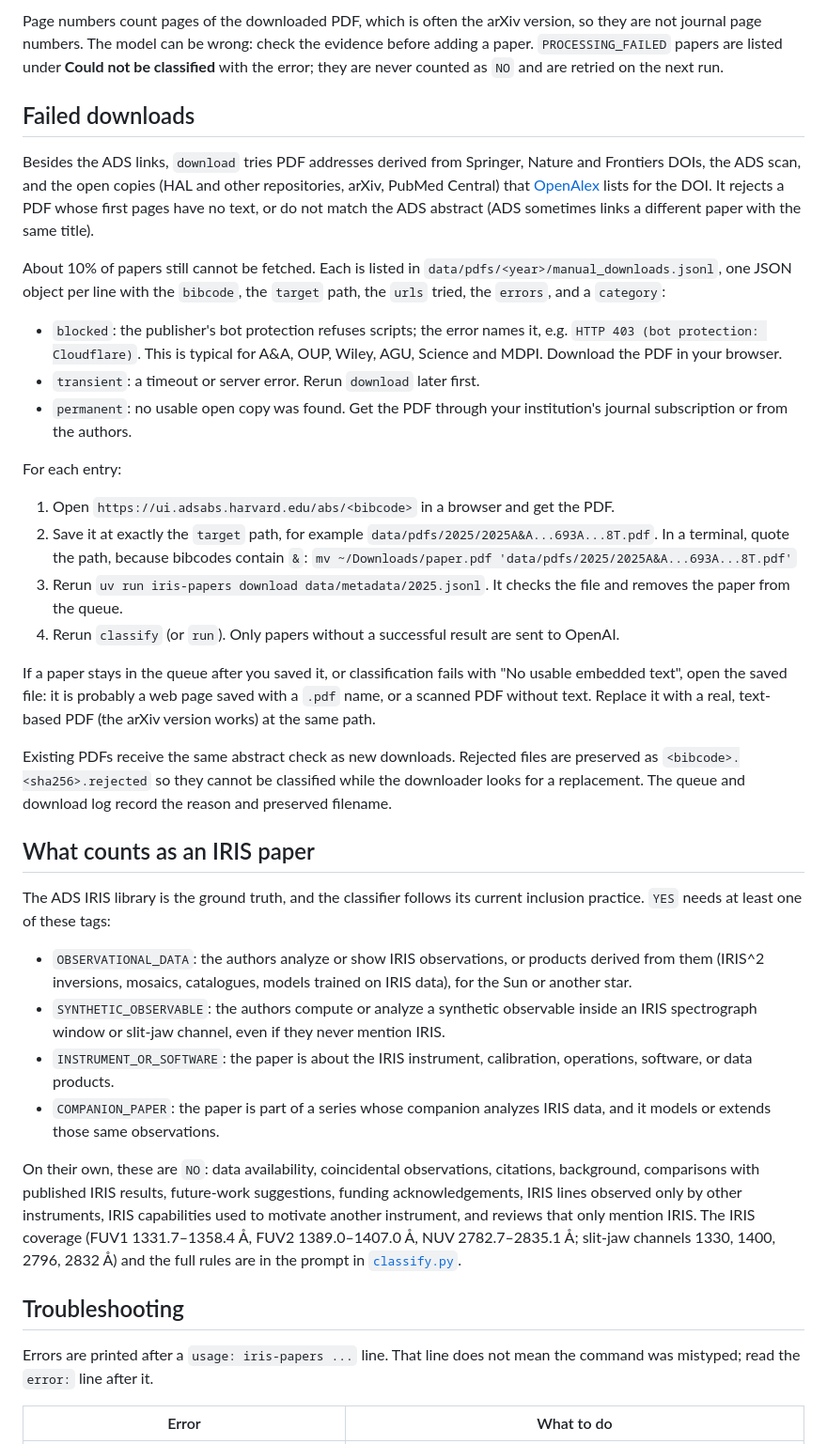
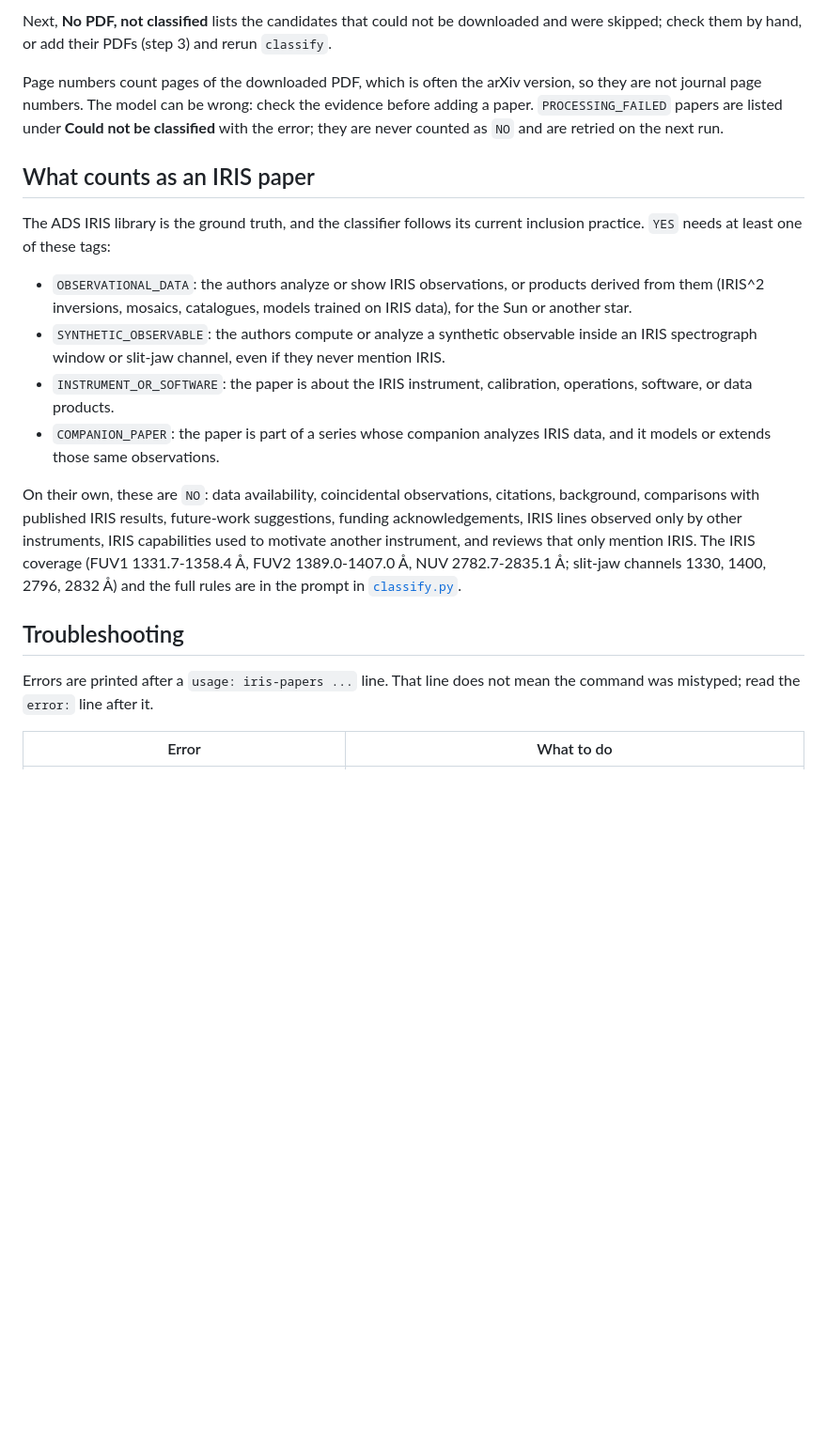
Before and after one commit to LM-SAL/iris-paper-finder, a Markdown page: README.md, the part around one of its changes. Shown at 94% size. GitHub-like rendering; blank space fills up the shorter version.

```diff
--- a/README.md
+++ b/README.md
@@ -100,83 +165,27 @@ of bibcodes (one per line), add `--library <file>`.
 
-Page numbers count pages of the downloaded PDF, which is often the arXiv
-version, so they are not journal page numbers. The model can be wrong: check
-the evidence before adding a paper. `PROCESSING_FAILED` papers are listed
-under **Could not be classified** with the error; they are never counted as
-`NO` and are retried on the next run.
+Next, **No PDF, not classified** lists the candidates that could not be downloaded and were skipped; check them by hand, or add their PDFs (step 3) and rerun `classify`.
 
-## Failed downloads
-
-Besides the ADS links, `download` tries PDF addresses derived from Springer,
-Nature and Frontiers DOIs, the ADS scan, and the open copies (HAL and other
-repositories, arXiv, PubMed Central) that [OpenAlex](https://openalex.org)
-lists for the DOI. It rejects a PDF whose first pages have no text, or do not
-match the ADS abstract (ADS sometimes links a different paper with the same
-title).
-
-About 10% of papers still cannot be fetched. Each is listed in
-`data/pdfs/<year>/manual_downloads.jsonl`, one JSON object per line with the
-`bibcode`, the `target` path, the `urls` tried, the `errors`, and a
-`category`:
-
-- `blocked`: the publisher's bot protection refuses scripts; the error names
-  it, e.g. `HTTP 403 (bot protection: Cloudflare)`. This is typical for A&A,
-  OUP, Wiley, AGU, Science and MDPI. Download the PDF in your browser.
-- `transient`: a timeout or server error. Rerun `download` later first.
-- `permanent`: no usable open copy was found. Get the PDF through your
-  institution's journal subscription or from the authors.
-
-For each entry:
-
-1. Open `https://ui.adsabs.harvard.edu/abs/<bibcode>` in a browser and get the
-   PDF.
-2. Save it at exactly the `target` path, for example
-   `data/pdfs/2025/2025A&A...693A...8T.pdf`. In a terminal, quote the path,
-   because bibcodes contain `&`:
-   `mv ~/Downloads/paper.pdf 'data/pdfs/2025/2025A&A...693A...8T.pdf'`
-3. Rerun `uv run iris-papers download data/metadata/2025.jsonl`. It checks the
-   file and removes the paper from the queue.
-4. Rerun `classify` (or `run`). Only papers without a successful result are
-   sent to OpenAI.
-
-If a paper stays in the queue after you saved it, or classification fails
-with "No usable embedded text", open the saved file: it is probably a web page
-saved with a `.pdf` name, or a scanned PDF without text. Replace it with a
-real, text-based PDF (the arXiv version works) at the same path.
-
-Existing PDFs receive the same abstract check as new downloads. Rejected
-files are preserved as `<bibcode>.<sha256>.rejected` so they cannot be
-classified while the downloader looks for a replacement. The queue and
-download log record the reason and preserved filename.
+Page numbers count pages of the downloaded PDF, which is often the arXiv version, so they are not journal page numbers.
+The model can be wrong: check the evidence before adding a paper.
+`PROCESSING_FAILED` papers are listed under **Could not be classified** with the error; they are never counted as `NO` and are retried on the next run.
 
 ## What counts as an IRIS paper
 
-The ADS IRIS library is the ground truth, and the classifier follows its
-current inclusion practice. `YES` needs at least one of these tags:
+The ADS IRIS library is the ground truth, and the classifier follows its current inclusion practice.
+`YES` needs at least one of these tags:
 
-- `OBSERVATIONAL_DATA`: the authors analyze or show IRIS observations, or
-  products derived from them (IRIS^2 inversions, mosaics, catalogues, models
-  trained on IRIS data), for the Sun or another star.
-- `SYNTHETIC_OBSERVABLE`: the authors compute or analyze a synthetic observable
-  inside an IRIS spectrograph window or slit-jaw channel, even if they never
-  mention IRIS.
-- `INSTRUMENT_OR_SOFTWARE`: the paper is about the IRIS instrument,
-  calibration, operations, software, or data products.
-- `COMPANION_PAPER`: the paper is part of a series whose companion analyzes
-  IRIS data, and it models or extends those same observations.
+- `OBSERVATIONAL_DATA`: the authors analyze or show IRIS observations, or products derived from them (IRIS^2 inversions, mosaics, catalogues, models trained on IRIS data), for the Sun or another star.
+- `SYNTHETIC_OBSERVABLE`: the authors compute or analyze a synthetic observable inside an IRIS spectrograph window or slit-jaw channel, even if they never mention IRIS.
+- `INSTRUMENT_OR_SOFTWARE`: the paper is about the IRIS instrument, calibration, operations, software, or data products.
+- `COMPANION_PAPER`: the paper is part of a series whose companion analyzes IRIS data, and it models or extends those same observations.
 
-On their own, these are `NO`: data availability, coincidental observations,
-citations, background, comparisons with published IRIS results, future-work
-suggestions, funding acknowledgements, IRIS lines observed only by other
-instruments, IRIS capabilities used to motivate another instrument, and
-reviews that only mention IRIS. The IRIS coverage (FUV1 1331.7–1358.4 Å, FUV2
-1389.0–1407.0 Å, NUV 2782.7–2835.1 Å; slit-jaw channels 1330, 1400, 2796, 2832
-Å) and the full rules are in the prompt in
-[`classify.py`](src/iris_paper_llm/classify.py).
+On their own, these are `NO`: data availability, coincidental observations, citations, background, comparisons with published IRIS results, future-work suggestions, funding acknowledgements, IRIS lines observed only by other instruments, IRIS capabilities used to motivate another instrument, and reviews that only mention IRIS.
+The IRIS coverage (FUV1 1331.7-1358.4 Å, FUV2 1389.0-1407.0 Å, NUV 2782.7-2835.1 Å; slit-jaw channels 1330, 1400, 2796, 2832 Å) and the full rules are in the prompt in [`classify.py`](src/iris_paper_llm/classify.py).
 
 ## Troubleshooting
 
-Errors are printed after a `usage: iris-papers ...` line. That line does not
-mean the command was mistyped; read the `error:` line after it.
+Errors are printed after a `usage: iris-papers ...` line.
+That line does not mean the command was mistyped; read the `error:` line after it.
 
 | Error | What to do |
 |---|---|
```
Also changed, not shown: other parts of README.md (+141 -94 lines).
